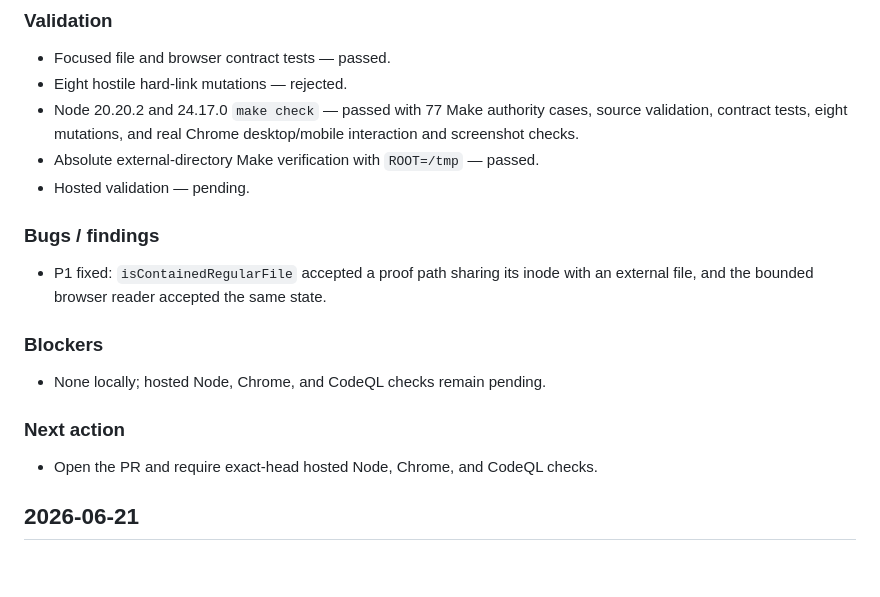
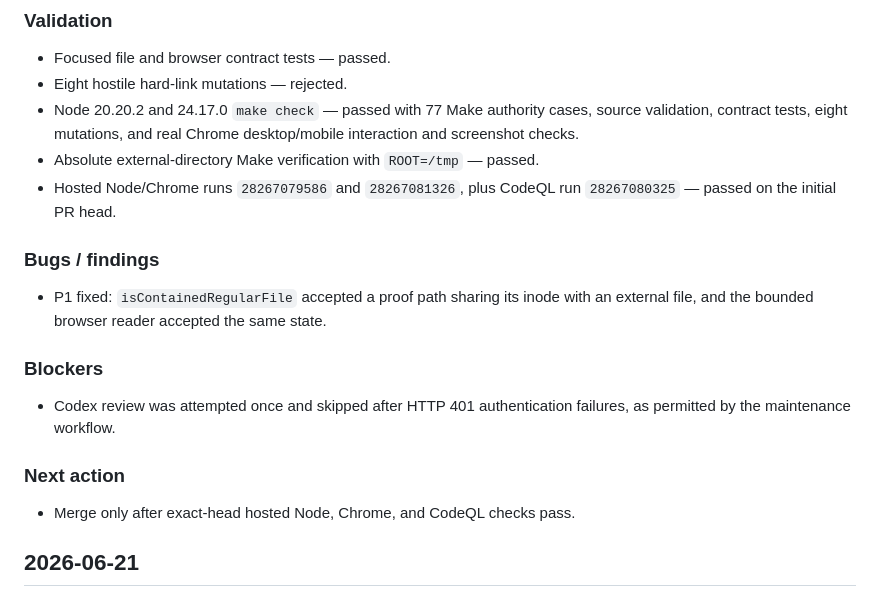
Before and after one commit to garethpaul/remix-tui-source-repo-proof-20260511, a Markdown page: CHANGES.md, the part around the change. Drawn GitHub-style; blank space fills up the shorter version.

```diff
--- a/CHANGES.md
+++ b/CHANGES.md
@@ -37,7 +37,8 @@ and real-path containment checks.
   cases, source validation, contract tests, eight mutations, and real Chrome
   desktop/mobile interaction and screenshot checks.
 - Absolute external-directory Make verification with `ROOT=/tmp` — passed.
-- Hosted validation — pending.
+- Hosted Node/Chrome runs `28267079586` and `28267081326`, plus CodeQL run
+  `28267080325` — passed on the initial PR head.
 
 ### Bugs / findings
 
@@ -46,11 +47,12 @@ and real-path containment checks.
 
 ### Blockers
 
-- None locally; hosted Node, Chrome, and CodeQL checks remain pending.
+- Codex review was attempted once and skipped after HTTP 401 authentication
+  failures, as permitted by the maintenance workflow.
 
 ### Next action
 
-- Open the PR and require exact-head hosted Node, Chrome, and CodeQL checks.
+- Merge only after exact-head hosted Node, Chrome, and CodeQL checks pass.
 
 ## 2026-06-21
 
```
